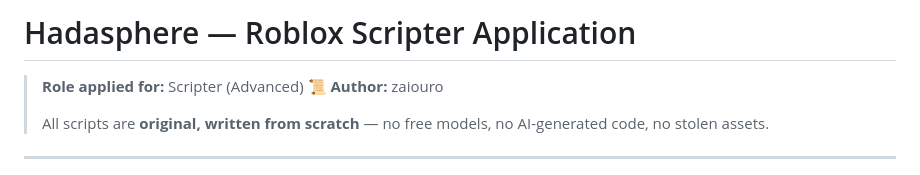
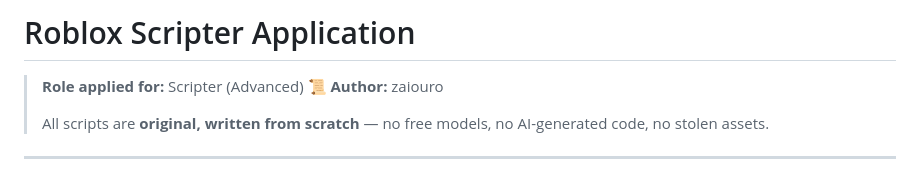
Before and after one commit to zaiouro/Roblox-DataStore-Manager, a Markdown page: README.md, the part around the change. Rendered like a GitHub page.

Commit message:
Update project title in README.md

```diff
--- a/README.md
+++ b/README.md
@@ -1,4 +1,4 @@
-# Hadasphere — Roblox Scripter Application
+# Roblox Scripter Application
 
 > **Role applied for:** Scripter (Advanced) 📜
 > **Author:** zaiouro
```
